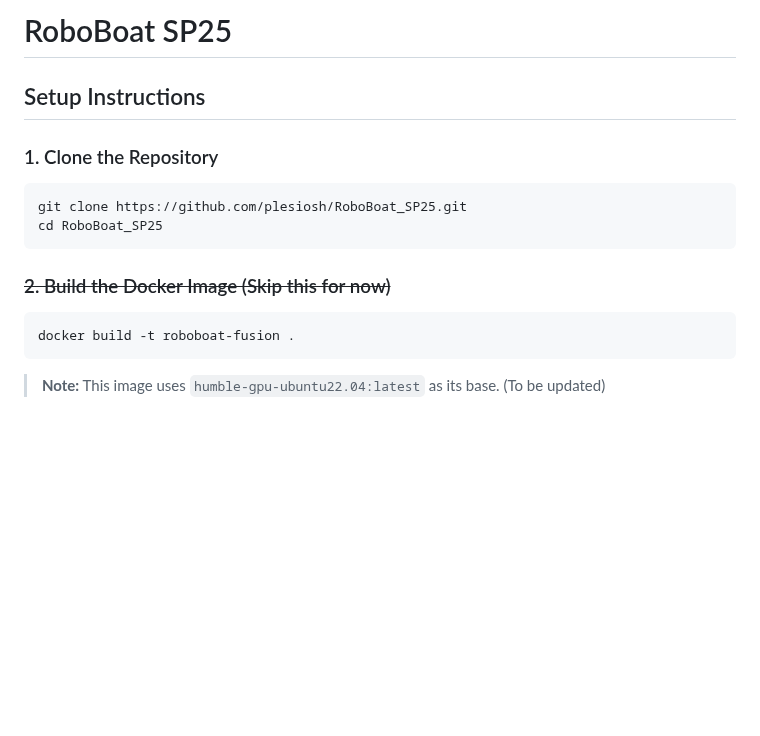
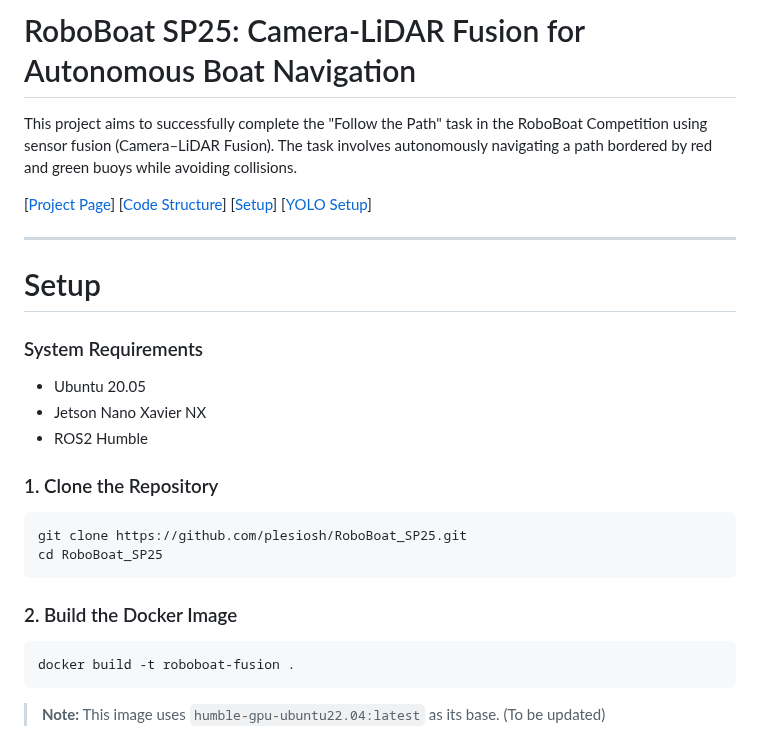
Before and after one commit to plesiosh/RoboBoat_SP25, a Markdown page: README.md, the part around one of its changes. GitHub-like rendering; blank space fills up the shorter version.

`````diff
--- a/README.md
+++ b/README.md
@@ -1,7 +1,19 @@
-# RoboBoat SP25
+# RoboBoat SP25: Camera-LiDAR Fusion for Autonomous Boat Navigation
+This project aims to successfully complete the "Follow the Path" task in the RoboBoat Competition using sensor fusion (Camera–LiDAR Fusion). The task involves autonomously navigating a path bordered by red and green buoys while avoiding collisions.
+
+[[Project Page](https://plesiosh.github.io/RoboBoat_SP25/)]
+[[Code Structure](#project-structure)]
+[[Setup](#setup)]
+[[YOLO Setup](#model-training)]
 
 
-## Setup Instructions
+---
+# Setup
+### System Requirements
+- Ubuntu 20.05
+- Jetson Nano Xavier NX
+- ROS2 Humble
+
 
 ### 1. Clone the Repository
 
@@ -10,7 +22,7 @@ git clone https://github.com/plesiosh/RoboBoat_SP25.git
 cd RoboBoat_SP25
 ````
 
-### ~~2. Build the Docker Image (Skip this for now)~~
+### 2. Build the Docker Image
 
 ```bash
 docker build -t roboboat-fusion .
`````
Also changed, not shown: other parts of README.md (+2 -2 lines).
